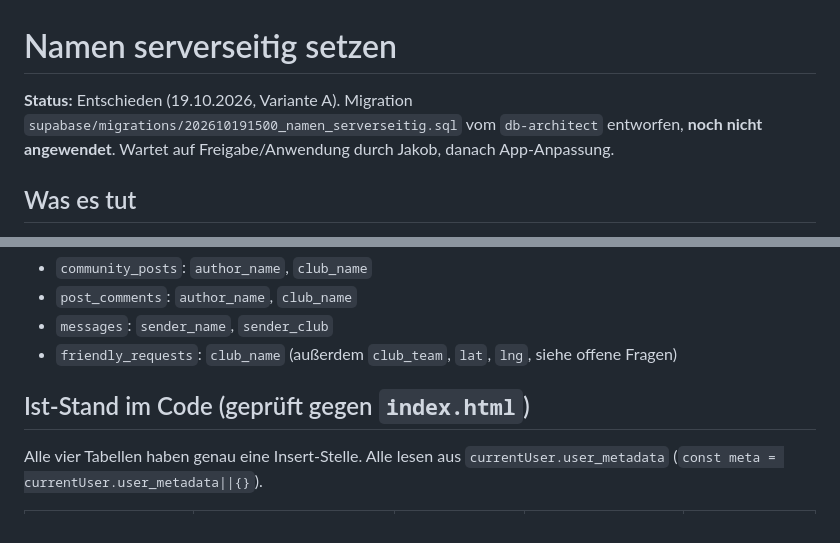
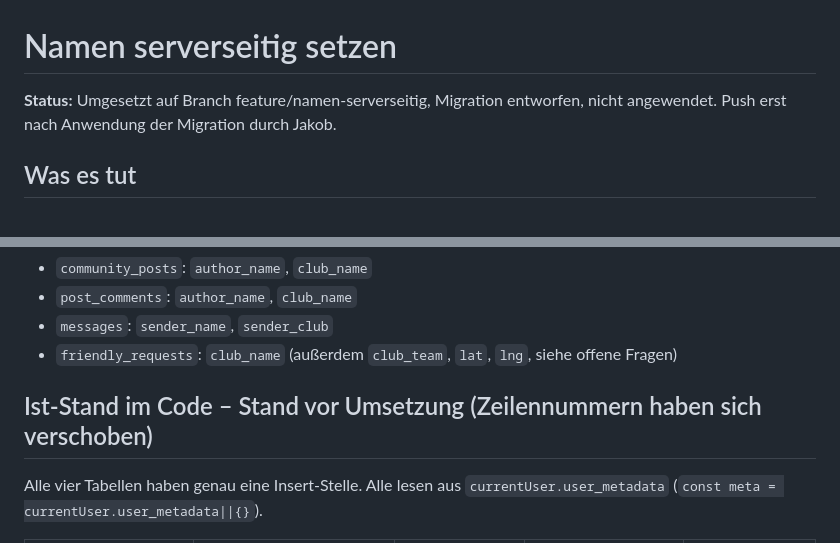
Before and after one commit to jakobhohage-source/MyCoach, a Markdown page: docs/features/namen-serverseitig-setzen.md, 2 parts joined by grey strips. Rendered like a GitHub page.

Commit message:
Doku: Umsetzung, Testbericht und Status für Namen serverseitig
Co-Authored-By: Claude Opus 5.5 <noreply@anthropic.com>

```diff
--- a/docs/features/namen-serverseitig-setzen.md
+++ b/docs/features/namen-serverseitig-setzen.md
@@ -1,6 +1,6 @@
 # Namen serverseitig setzen
 
-**Status:** Entschieden (19.10.2026, Variante A). Migration `supabase/migrations/202610191500_namen_serverseitig.sql` vom `db-architect` entworfen, **noch nicht angewendet**. Wartet auf Freigabe/Anwendung durch Jakob, danach App-Anpassung.
+**Status:** Umgesetzt auf Branch feature/namen-serverseitig, Migration entworfen, nicht angewendet. Push erst nach Anwendung der Migration durch Jakob.
 
 ## Was es tut
 Name und Verein bei neuen Beiträgen, Kommentaren, Nachrichten und Testspiel-Anfragen werden nicht mehr dem Browser geglaubt, sondern von der Datenbank aus dem Konto des Einfügenden gesetzt.
@@ -17,7 +17,7 @@ Betroffene Spalten (in der Datenbank verifiziert):
 - `messages`: `sender_name`, `sender_club`
 - `friendly_requests`: `club_name` (außerdem `club_team`, `lat`, `lng`, siehe offene Fragen)
 
-## Ist-Stand im Code (geprüft gegen `index.html`)
+## Ist-Stand im Code – Stand vor Umsetzung (Zeilennummern haben sich verschoben)
 Alle vier Tabellen haben genau eine Insert-Stelle. Alle lesen aus `currentUser.user_metadata` (`const meta = currentUser.user_metadata||{}`).
 
 | Tabelle | Funktion (Zeile) | Mitgeschickte Namensfelder | Metadaten-Schlüssel | Fallback |
```
Also changed, not shown: other parts of docs/features/namen-serverseitig-setzen.md (+44 -0 lines).
